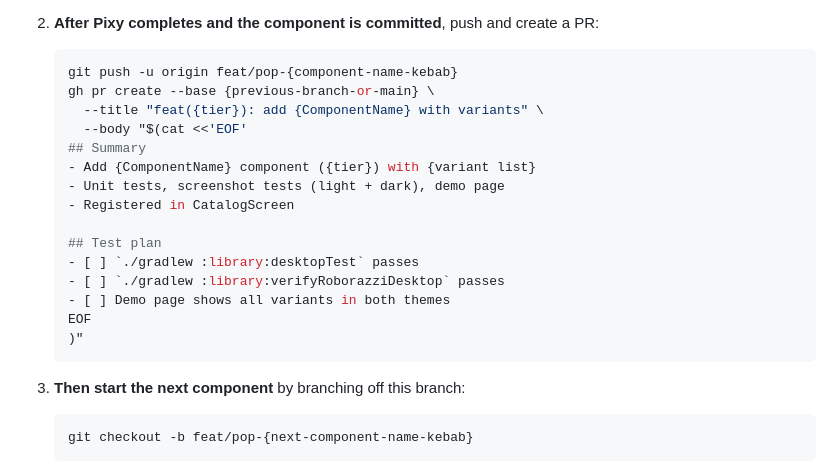
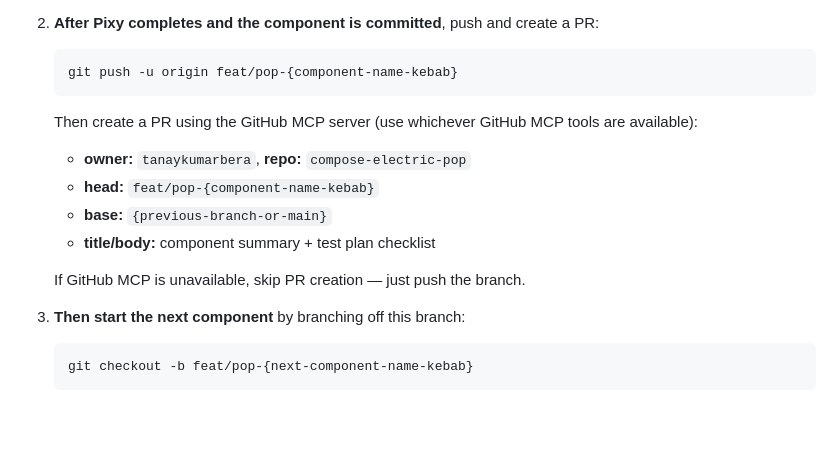
Before and after one commit to tanaykumarbera/compose-electric-pop, a Markdown page: PROMPT-PHASE-03.md, the part around the change. Drawn GitHub-style; blank space fills up the shorter version.

````diff
--- a/PROMPT-PHASE-03.md
+++ b/PROMPT-PHASE-03.md
@@ -135,21 +135,14 @@ Each component gets its own feature branch and PR:
 2. **After Pixy completes and the component is committed**, push and create a PR:
    ```bash
    git push -u origin feat/pop-{component-name-kebab}
-   gh pr create --base {previous-branch-or-main} \
-     --title "feat({tier}): add {ComponentName} with variants" \
-     --body "$(cat <<'EOF'
-   ## Summary
-   - Add {ComponentName} component ({tier}) with {variant list}
-   - Unit tests, screenshot tests (light + dark), demo page
-   - Registered in CatalogScreen
+   ```
+   Then create a PR using the GitHub MCP server (use whichever GitHub MCP tools are available):
+   - **owner:** `tanaykumarbera`, **repo:** `compose-electric-pop`
+   - **head:** `feat/pop-{component-name-kebab}`
+   - **base:** `{previous-branch-or-main}`
+   - **title/body:** component summary + test plan checklist
 
-   ## Test plan
-   - [ ] `./gradlew :library:desktopTest` passes
-   - [ ] `./gradlew :library:verifyRoborazziDesktop` passes
-   - [ ] Demo page shows all variants in both themes
-   EOF
-   )"
-   ```
+   If GitHub MCP is unavailable, skip PR creation — just push the branch.
 
 3. **Then start the next component** by branching off this branch:
    ```bash
````
Also changed, not shown: .claude/agents/pixy.md (+20 -17 lines), CLAUDE.md (+1 -1 lines).
